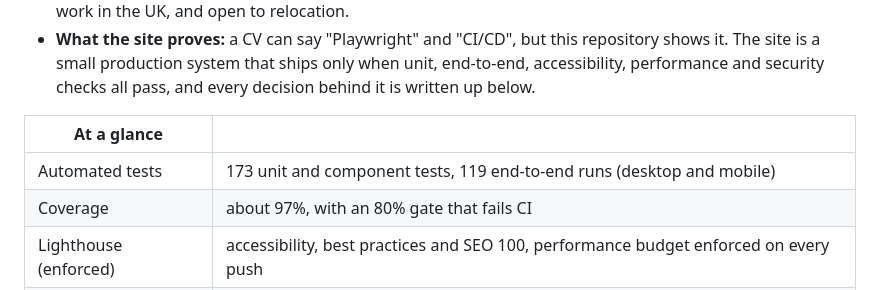
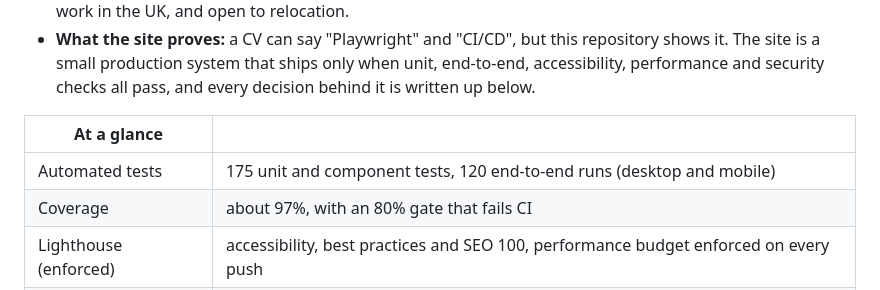
Before and after one commit to SzymonRojek/homepage, a Markdown page: README.md, the part around the change. Rendered like a GitHub page.

Commit message:
update the test count
Co-Authored-By: Claude Opus 5.5 <noreply@anthropic.com>

```diff
--- a/README.md
+++ b/README.md
@@ -17,7 +17,7 @@
 
 | At a glance           |                                                                                      |
 | --------------------- | ------------------------------------------------------------------------------------ |
-| Automated tests       | 173 unit and component tests, 119 end-to-end runs (desktop and mobile)               |
+| Automated tests       | 175 unit and component tests, 120 end-to-end runs (desktop and mobile)               |
 | Coverage              | about 97%, with an 80% gate that fails CI                                            |
 | Lighthouse (enforced) | accessibility, best practices and SEO 100, performance budget enforced on every push |
 | Accessibility         | 0 serious or critical axe violations, in the light and the dark theme                |
```
